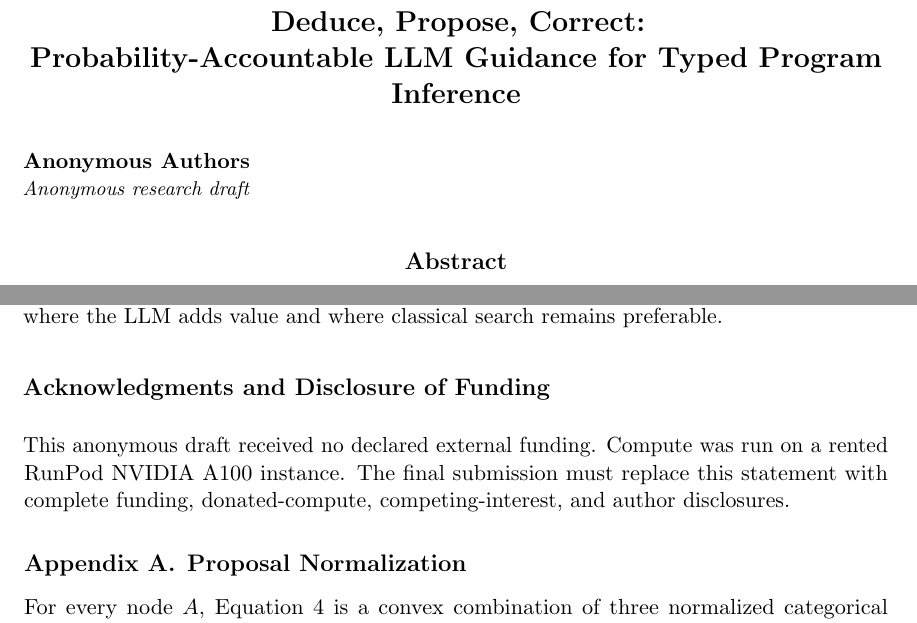
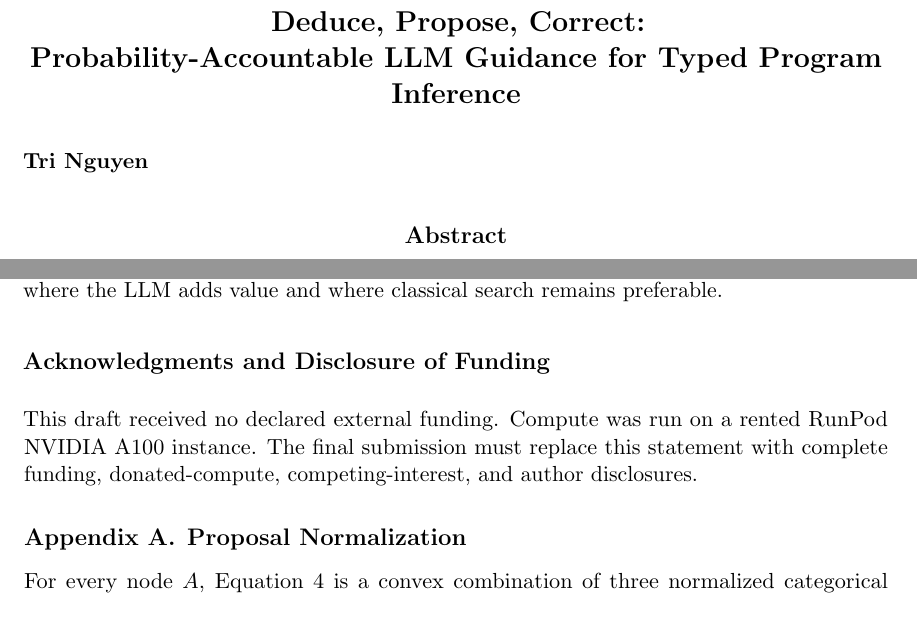
Before and after one commit to quangng2000/modelsmc-reading-notes, a LaTeX paper (papers/01-modelsmc/modelsmc-pbe-python/paper/main.tex): two parts of pages 1 and 7 of 9, joined at a grey line, cut so that both start at the same text. Compiled offline with pdfLaTeX.

Commit message:
docs: identify Tri Nguyen as manuscript author

```diff
--- a/papers/01-modelsmc/modelsmc-pbe-python/paper/main.tex
+++ b/papers/01-modelsmc/modelsmc-pbe-python/paper/main.tex
@@ -17,15 +17,14 @@
 \newcommand{\qd}{q_{\mathrm{ded}}}
 \newcommand{\qlm}{q_{\mathrm{LM}}}
 
-\ShortHeadings{Auditable LLM Program Inference}{Anonymous Authors}
+\ShortHeadings{Auditable LLM Program Inference}{Tri Nguyen}
 \firstpageno{1}
 
 \begin{document}
 
 \title{Deduce, Propose, Correct:\\Probability-Accountable LLM Guidance for Typed Program Inference}
 
-\author{\name Anonymous Authors \\
-       \addr Anonymous research draft}
+\author{\name Tri Nguyen}
 
 \maketitle
 
@@ -425,7 +424,7 @@ current pilots show why that decomposition matters: Qwen can harm search, and
 deduction can rescue it. Confirmatory benchmarks must determine where the LLM
 adds value and where classical search remains preferable.
 
-\acks{This anonymous draft received no declared external funding. Compute was
+\acks{This draft received no declared external funding. Compute was
 run on a rented RunPod NVIDIA A100 instance. The final submission must replace
 this statement with complete funding, donated-compute, competing-interest, and
 author disclosures.}
```
Also changed, not shown: papers/01-modelsmc/modelsmc-pbe-python/paper/README.md, papers/01-modelsmc/modelsmc-pbe-python/paper/main.pdf, papers/01-modelsmc/modelsmc-pbe-python/research/huggingface/README.md, 1 other file.
